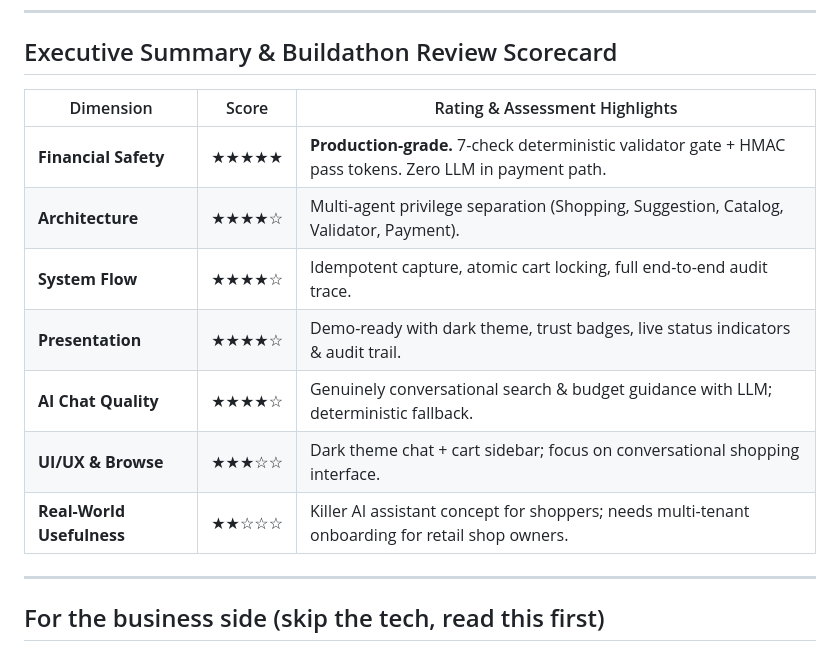
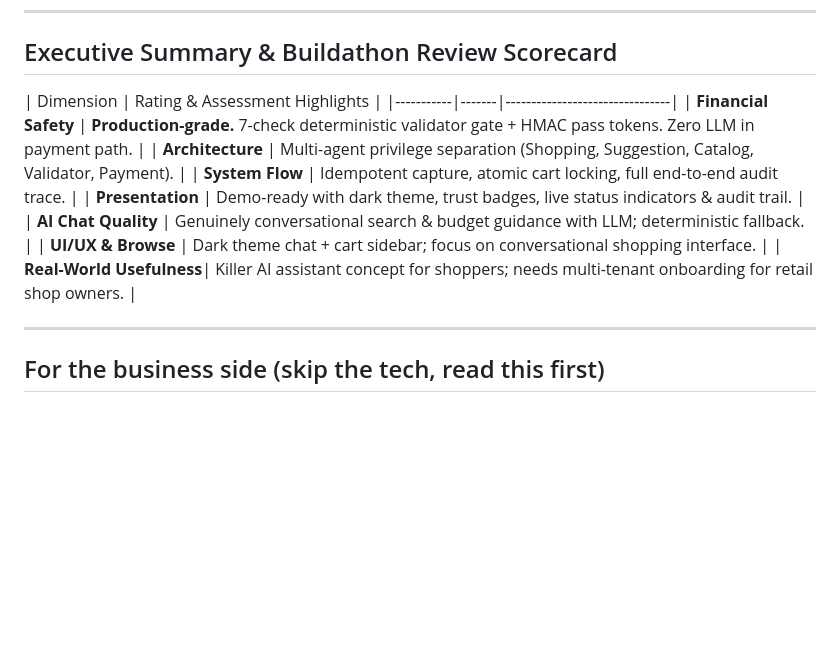
Before and after one commit to rat-sh/Buildathon, a Markdown page: README.md, the part around the change. Rendered like a GitHub page; blank space fills up the shorter version.

Commit message:
Remove score column from review scorecard

```diff
--- a/README.md
+++ b/README.md
@@ -8,15 +8,15 @@
 
 ## Executive Summary & Buildathon Review Scorecard
 
-| Dimension | Score | Rating & Assessment Highlights |
+| Dimension | Rating & Assessment Highlights |
 |-----------|-------|--------------------------------|
-| **Financial Safety** | ★★★★★ | **Production-grade.** 7-check deterministic validator gate + HMAC pass tokens. Zero LLM in payment path. |
-| **Architecture** | ★★★★☆ | Multi-agent privilege separation (Shopping, Suggestion, Catalog, Validator, Payment). |
-| **System Flow** | ★★★★☆ | Idempotent capture, atomic cart locking, full end-to-end audit trace. |
-| **Presentation** | ★★★★☆ | Demo-ready with dark theme, trust badges, live status indicators & audit trail. |
-| **AI Chat Quality** | ★★★★☆ | Genuinely conversational search & budget guidance with LLM; deterministic fallback. |
-| **UI/UX & Browse** | ★★★☆☆ | Dark theme chat + cart sidebar; focus on conversational shopping interface. |
-| **Real-World Usefulness**| ★★☆☆☆ | Killer AI assistant concept for shoppers; needs multi-tenant onboarding for retail shop owners. |
+| **Financial Safety** | **Production-grade.** 7-check deterministic validator gate + HMAC pass tokens. Zero LLM in payment path. |
+| **Architecture** | Multi-agent privilege separation (Shopping, Suggestion, Catalog, Validator, Payment). |
+| **System Flow** | Idempotent capture, atomic cart locking, full end-to-end audit trace. |
+| **Presentation** | Demo-ready with dark theme, trust badges, live status indicators & audit trail. |
+| **AI Chat Quality** | Genuinely conversational search & budget guidance with LLM; deterministic fallback. |
+| **UI/UX & Browse** | Dark theme chat + cart sidebar; focus on conversational shopping interface. |
+| **Real-World Usefulness**| Killer AI assistant concept for shoppers; needs multi-tenant onboarding for retail shop owners. |
 
 ---
 
```
